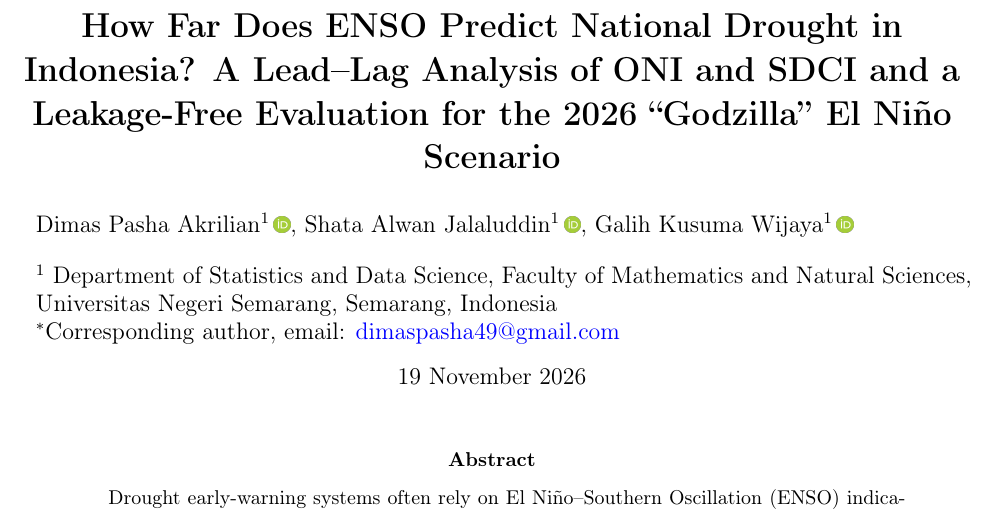
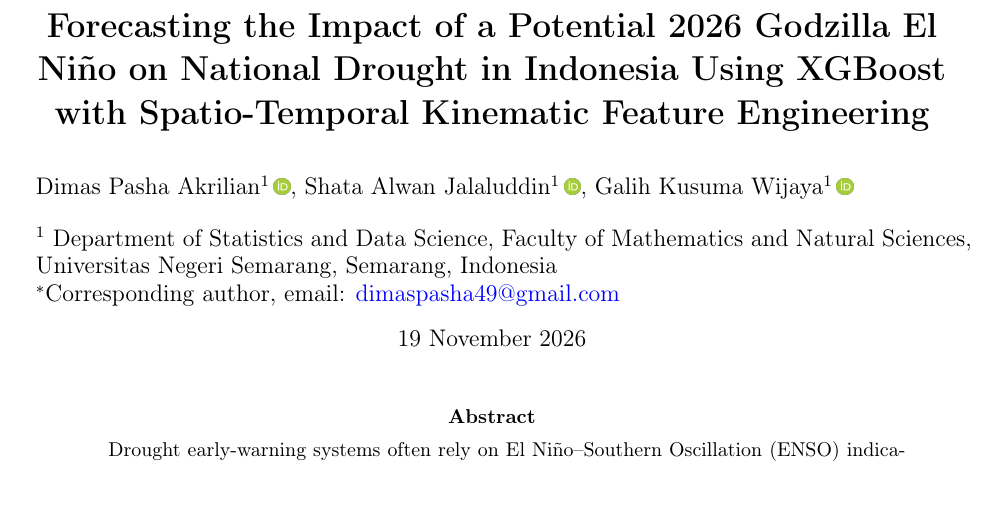
Before and after one commit to PashaAkrilian/Godzila-El-Nino, a LaTeX paper (artikel_smds/main.tex): part of page 1 of 12, cut at the place of the change, the shorter picture padded with empty space. Compiled offline with pdfLaTeX.

Commit message:
Use project title for SMDS article (ID + EN)
Claude-Session: https://claude.ai/code/session_013kYsyQzhm3KTrvaf14bLbS

```diff
--- a/artikel_smds/main.tex
+++ b/artikel_smds/main.tex
@@ -67,7 +67,7 @@ url=false
 % METADATA
 %==================================
 
-\SMDStitle{How Far Does ENSO Predict National Drought in Indonesia? A Lead--Lag Analysis of ONI and SDCI and a Leakage-Free Evaluation for the 2026 ``Godzilla'' El Ni\~no Scenario}
+\SMDStitle{Forecasting the Impact of a Potential 2026 Godzilla El Ni\~no on National Drought in Indonesia Using XGBoost with Spatio-Temporal Kinematic Feature Engineering}
 
 \SMDSshortafill{D. P. Akrilian et al.}
 \SMDSshorttitle{ENSO and National Drought in Indonesia}
```
Also changed, not shown: artikel_smds/main_id.tex (+1 -1 lines), artikel_smds/main.pdf, artikel_smds/main_id.pdf.
